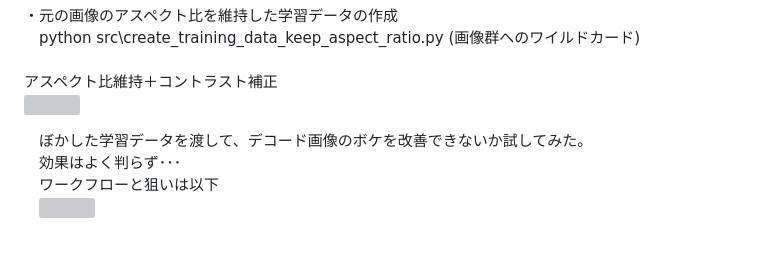
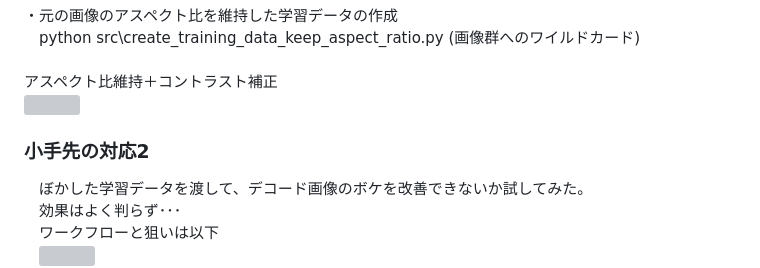
Before and after one commit to boyoyon/VAE, a Markdown page: README.md, the part around the change printed below. GitHub-like rendering; blank space fills up the shorter version; grey boxes are pictures that could not be loaded.

```diff
--- a/README.md
+++ b/README.md
@@ -120,6 +120,7 @@
             アスペクト比維持＋コントラスト補正<br>
             <img src="images/faces_keep_aspect_and_clahed.gif"><br>
         </p>
+        <h3>小手先の対応2</h3>
         <p>
         　ぼかした学習データを渡して、デコード画像のボケを改善できないか試してみた。<br>
         　効果はよく判らず･･･<br>
```
Also changed, not shown: other parts of README.md (+23 -1 lines).
